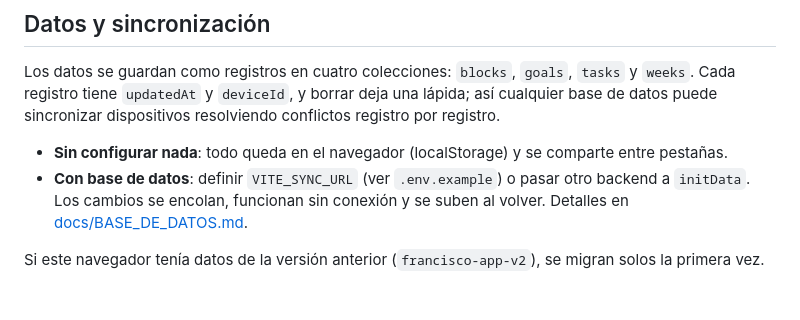
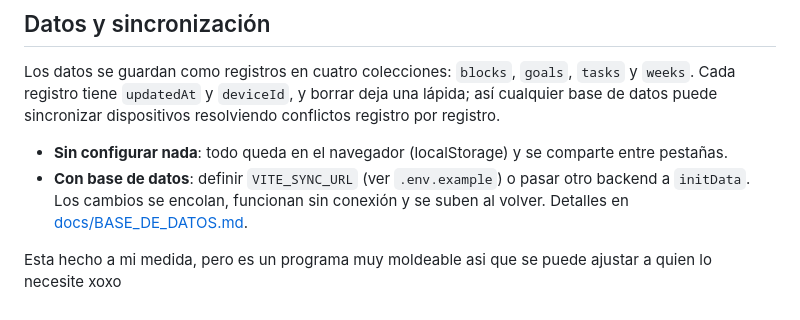
Before and after one commit to FranCalvoDev/TBD, a Markdown page: README.md, the part around the change. GitHub-like rendering.

Commit message:
Update README with customization note
Added a personal note about customization and flexibility.

```diff
--- a/README.md
+++ b/README.md
@@ -65,4 +65,5 @@ Los datos se guardan como registros en cuatro colecciones: `blocks`, `goals`, `t
 - **Sin configurar nada**: todo queda en el navegador (localStorage) y se comparte entre pestañas.
 - **Con base de datos**: definir `VITE_SYNC_URL` (ver `.env.example`) o pasar otro backend a `initData`. Los cambios se encolan, funcionan sin conexión y se suben al volver. Detalles en [docs/BASE_DE_DATOS.md](docs/BASE_DE_DATOS.md).
 
-Si este navegador tenía datos de la versión anterior (`francisco-app-v2`), se migran solos la primera vez.
+Esta hecho a mi medida, pero es un programa muy moldeable asi que se puede ajustar a quien lo necesite
+xoxo
```
